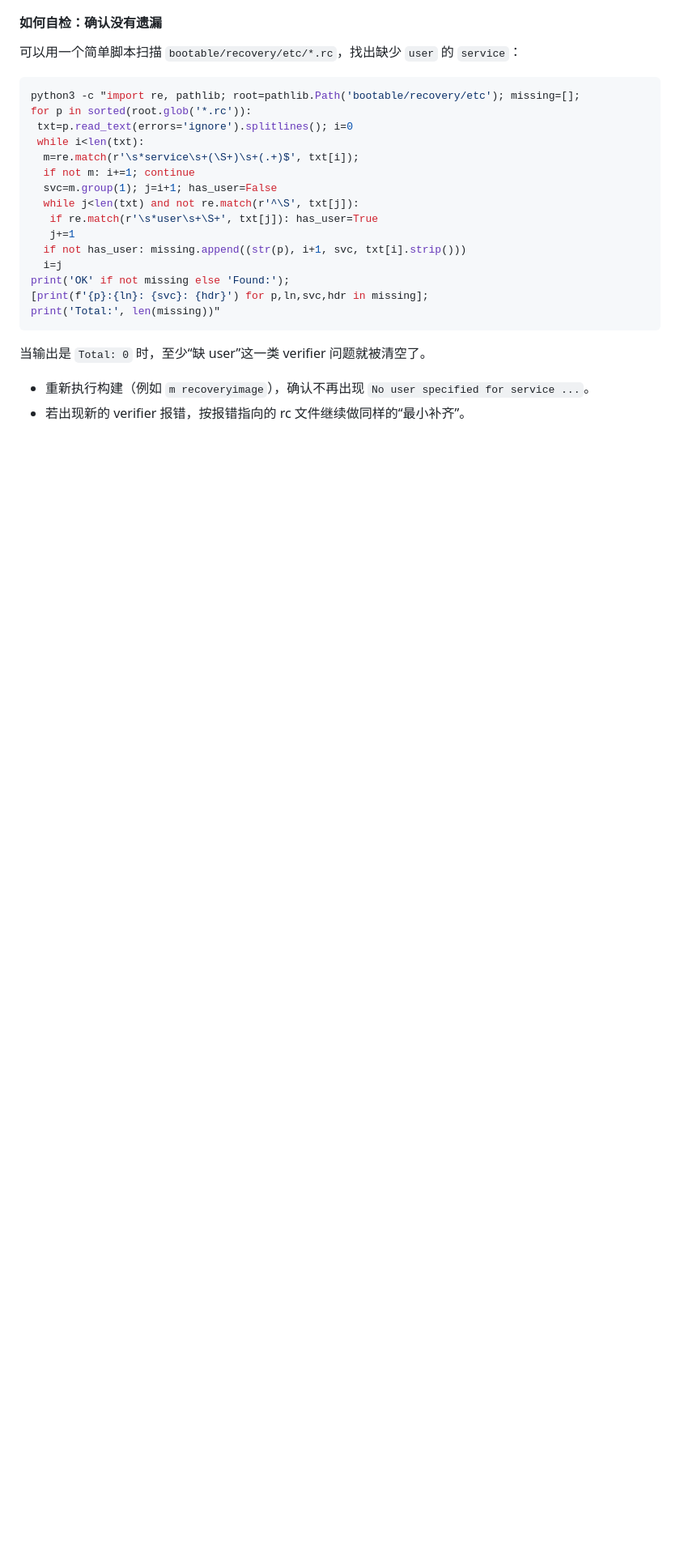
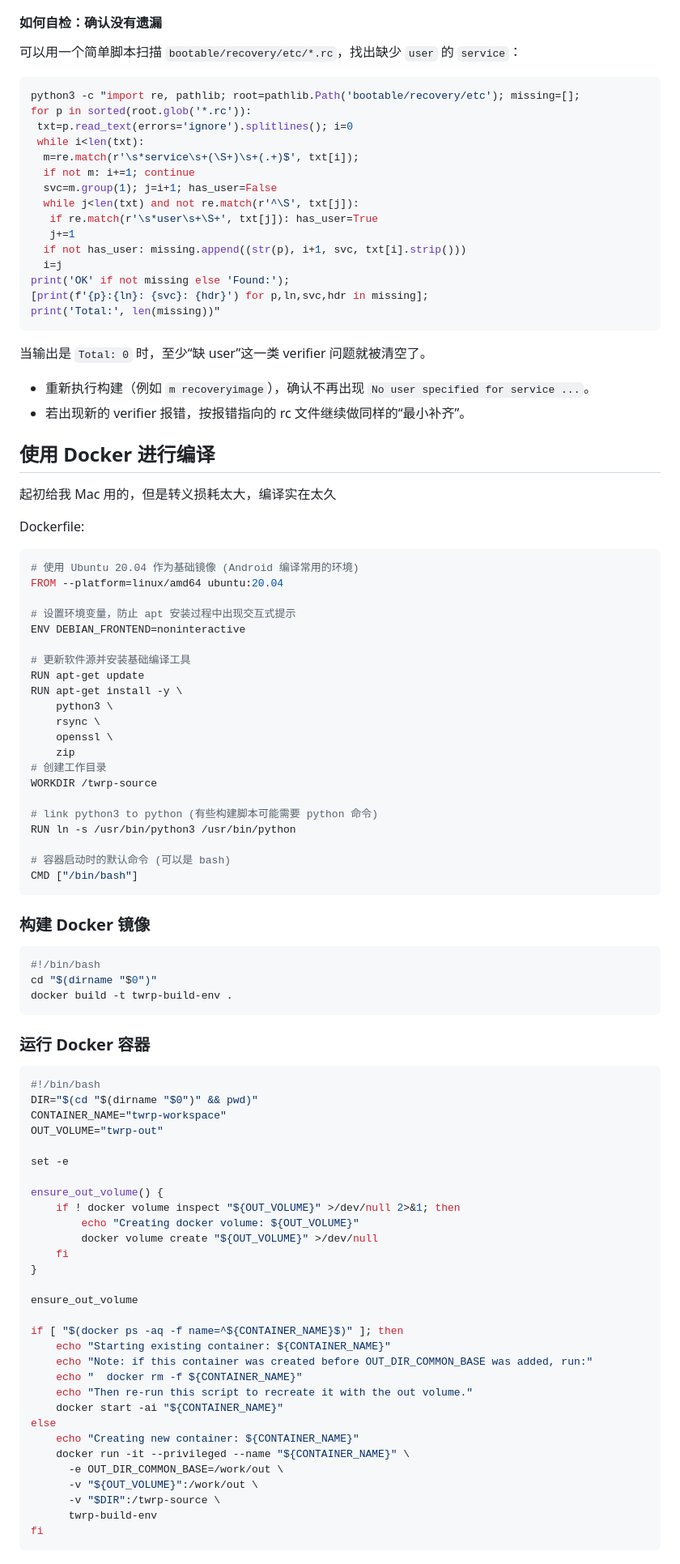
Before and after one commit to AuroraRecoveryProject/aurora_recovery, a Markdown page: docs/TWRP 编译记录.md, the part around one of its changes. Shown at 81% size. Drawn GitHub-style; blank space fills up the shorter version.

````diff
--- a/docs/TWRP 编译记录.md
+++ b/docs/TWRP 编译记录.md
@@ -367,3 +367,77 @@ print('Total:', len(missing))"
 
 - 重新执行构建（例如 `m recoveryimage`），确认不再出现 `No user specified for service ...`。
 - 若出现新的 verifier 报错，按报错指向的 rc 文件继续做同样的“最小补齐”。
+
+
+## 使用 Docker 进行编译
+
+起初给我 Mac 用的，但是转义损耗太大，编译实在太久
+
+Dockerfile:
+
+```dockerfile
+# 使用 Ubuntu 20.04 作为基础镜像 (Android 编译常用的环境)
+FROM --platform=linux/amd64 ubuntu:20.04
+
+# 设置环境变量，防止 apt 安装过程中出现交互式提示
+ENV DEBIAN_FRONTEND=noninteractive
+
+# 更新软件源并安装基础编译工具
+RUN apt-get update
+RUN apt-get install -y \
+    python3 \
+    rsync \
+    openssl \
+    zip
+# 创建工作目录
+WORKDIR /twrp-source
+
+# link python3 to python (有些构建脚本可能需要 python 命令)
+RUN ln -s /usr/bin/python3 /usr/bin/python
+
+# 容器启动时的默认命令 (可以是 bash)
+CMD ["/bin/bash"]
+```
+
+### 构建 Docker 镜像
+
+```bash
+#!/bin/bash
+cd "$(dirname "$0")"
+docker build -t twrp-build-env .
+```
+
+### 运行 Docker 容器
+
+```bash
+#!/bin/bash
+DIR="$(cd "$(dirname "$0")" && pwd)"
+CONTAINER_NAME="twrp-workspace"
+OUT_VOLUME="twrp-out"
+
+set -e
+
+ensure_out_volume() {
+    if ! docker volume inspect "${OUT_VOLUME}" >/dev/null 2>&1; then
+        echo "Creating docker volume: ${OUT_VOLUME}"
+        docker volume create "${OUT_VOLUME}" >/dev/null
+    fi
+}
+
+ensure_out_volume
+
+if [ "$(docker ps -aq -f name=^${CONTAINER_NAME}$)" ]; then
+    echo "Starting existing container: ${CONTAINER_NAME}"
+    echo "Note: if this container was created before OUT_DIR_COMMON_BASE was added, run:"
+    echo "  docker rm -f ${CONTAINER_NAME}"
+    echo "Then re-run this script to recreate it with the out volume."
+    docker start -ai "${CONTAINER_NAME}"
+else
+    echo "Creating new container: ${CONTAINER_NAME}"
+    docker run -it --privileged --name "${CONTAINER_NAME}" \
+      -e OUT_DIR_COMMON_BASE=/work/out \
+      -v "${OUT_VOLUME}":/work/out \
+      -v "$DIR":/twrp-source \
+      twrp-build-env
+fi
+```
````
Also changed, not shown: other parts of docs/TWRP 编译记录.md (+18 -18 lines).
